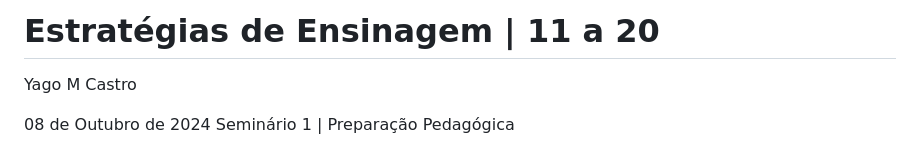
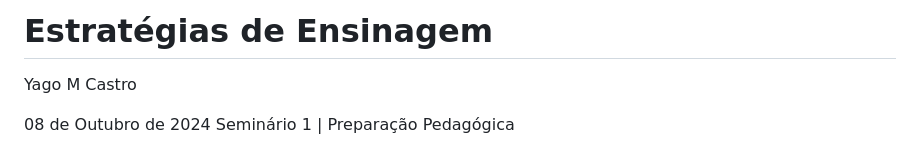
Before and after one commit to YagoMCastro/seminario-preparacao-pedagogica-msc-2024, a Markdown page: slides.md, the part around the change. Drawn GitHub-style.

Commit message:
Update title

```diff
--- a/slides.md
+++ b/slides.md
@@ -12,7 +12,7 @@ The reveal.js configuration can be found in index.html
 </div>
 
 <h1 id="talk-title">
-  Estratégias de Ensinagem | 11 a 20
+  Estratégias de Ensinagem
 </h1>
 <p id="talk-authors">
   <a>Yago M Castro</a>
```
